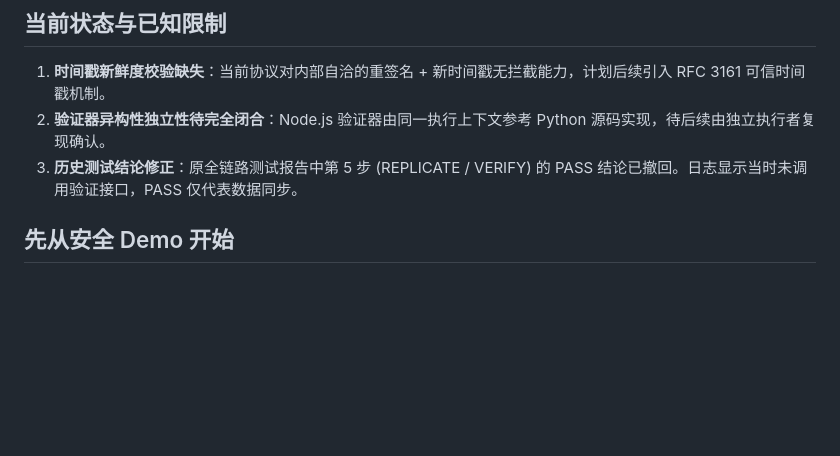
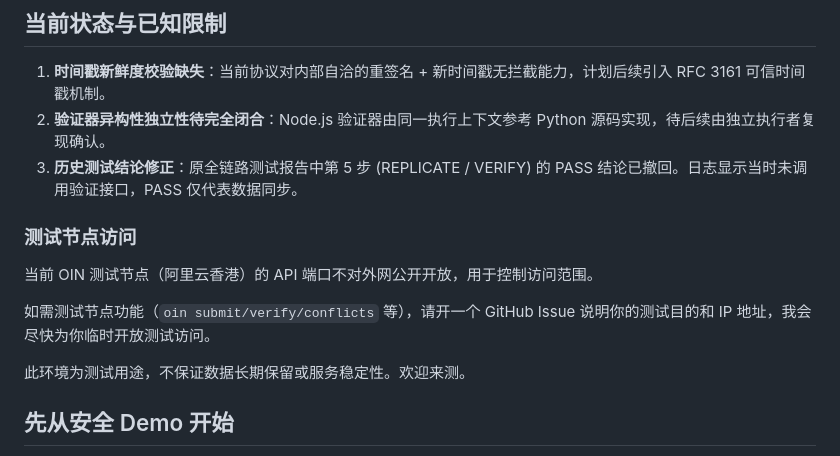
Before and after one commit to ccbhsw/oin-mvp, a Markdown page: README.md, the part around the change. Rendered like a GitHub page; blank space fills up the shorter version.

Commit message:
[DOC] 在 README 中添加测试节点访问说明

```diff
--- a/README.md
+++ b/README.md
@@ -8,6 +8,14 @@ OIN MVP 是一个**签名、可复制、冲突保留**的公共信息 Observatio
 1. **时间戳新鲜度校验缺失**：当前协议对内部自洽的重签名 + 新时间戳无拦截能力，计划后续引入 RFC 3161 可信时间戳机制。
 2. **验证器异构性独立性待完全闭合**：Node.js 验证器由同一执行上下文参考 Python 源码实现，待后续由独立执行者复现确认。
 3. **历史测试结论修正**：原全链路测试报告中第 5 步 (REPLICATE / VERIFY) 的 PASS 结论已撤回。日志显示当时未调用验证接口，PASS 仅代表数据同步。
+
+### 测试节点访问
+
+当前 OIN 测试节点（阿里云香港）的 API 端口不对外网公开开放，用于控制访问范围。
+
+如需测试节点功能（`oin submit/verify/conflicts` 等），请开一个 GitHub Issue 说明你的测试目的和 IP 地址，我会尽快为你临时开放测试访问。
+
+此环境为测试用途，不保证数据长期保留或服务稳定性。欢迎来测。
 
 ## 先从安全 Demo 开始
 
```
